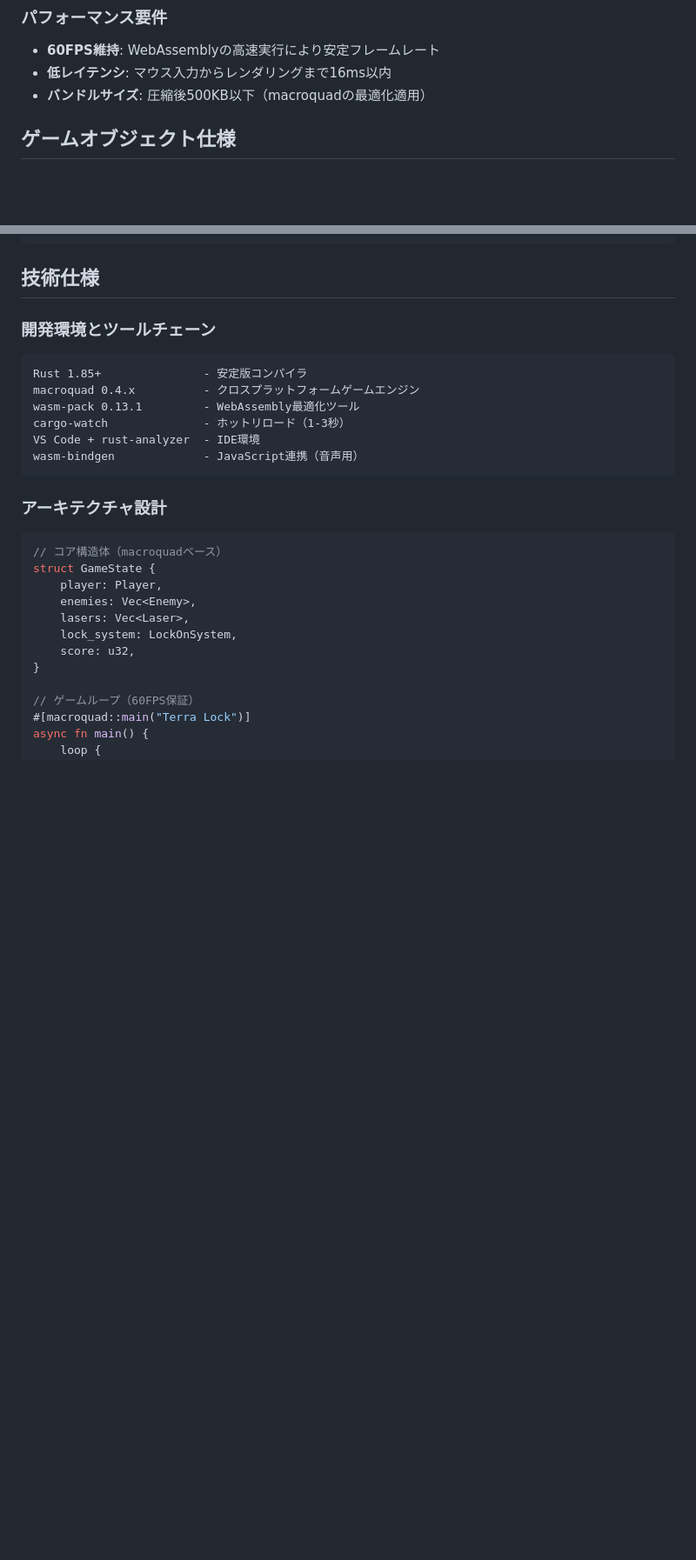
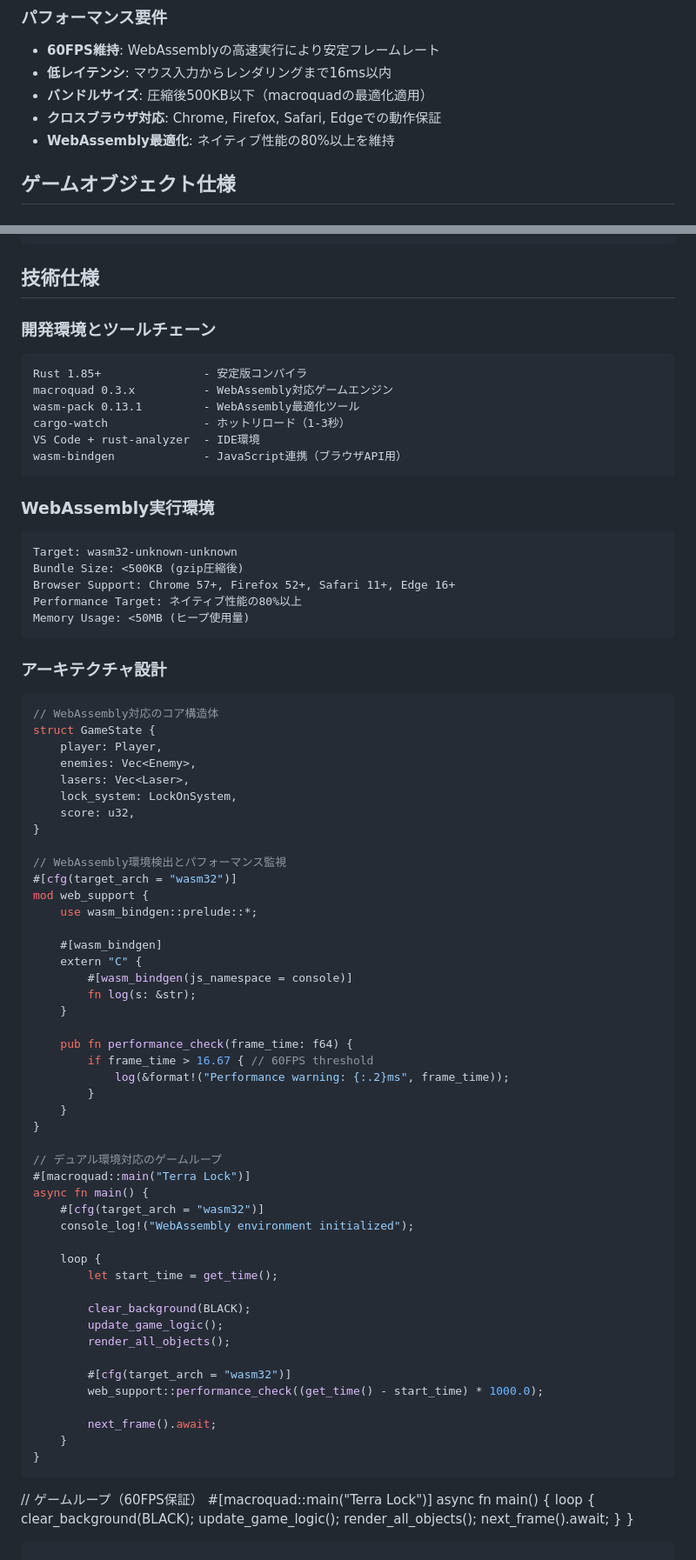
Before and after one commit to Mooan/amazonq-game-challange, a Markdown page: doc/Specification.md, 2 parts joined by grey strips. Shown: that part at 87% size. GitHub-like rendering; blank space fills up the shorter version.

Commit message:
docs: Integrate WebAssembly risk mitigation into Task.md and Specification.md
Task.md updates:
- Add Task 1.5: WebAssembly environment setup
- Add Task 2.7: Phase 2 WebAssembly verification
- Add Task 4.5: Final WebAssembly validation
- Update development guidelines with dual-environment strategy

Specification.md updates:
- Add WebAssembly execution environment requirements
- Update toolchain to macroquad 0.3.x for WebAssembly compatibility
- Add cross-browser support and performance targets
- Include WebAssembly-specific architecture design with performance monitoring

````diff
--- a/doc/Specification.md
+++ b/doc/Specification.md
@@ -37,6 +37,8 @@
 - **60FPS維持**: WebAssemblyの高速実行により安定フレームレート
 - **低レイテンシ**: マウス入力からレンダリングまで16ms以内
 - **バンドルサイズ**: 圧縮後500KB以下（macroquadの最適化適用）
+- **クロスブラウザ対応**: Chrome, Firefox, Safari, Edgeでの動作保証
+- **WebAssembly最適化**: ネイティブ性能の80%以上を維持
 
 ## ゲームオブジェクト仕様
 
@@ -179,16 +181,25 @@ impl LockOnSystem {
 ### 開発環境とツールチェーン
 ```
 Rust 1.85+               - 安定版コンパイラ
-macroquad 0.4.x          - クロスプラットフォームゲームエンジン
+macroquad 0.3.x          - WebAssembly対応ゲームエンジン
 wasm-pack 0.13.1         - WebAssembly最適化ツール
 cargo-watch              - ホットリロード（1-3秒）
 VS Code + rust-analyzer  - IDE環境
-wasm-bindgen             - JavaScript連携（音声用）
+wasm-bindgen             - JavaScript連携（ブラウザAPI用）
+```
+
+### WebAssembly実行環境
+```
+Target: wasm32-unknown-unknown
+Bundle Size: <500KB (gzip圧縮後)
+Browser Support: Chrome 57+, Firefox 52+, Safari 11+, Edge 16+
+Performance Target: ネイティブ性能の80%以上
+Memory Usage: <50MB (ヒープ使用量)
 ```
 
 ### アーキテクチャ設計
 ```rust
-// コア構造体（macroquadベース）
+// WebAssembly対応のコア構造体
 struct GameState {
     player: Player,
     enemies: Vec<Enemy>,
@@ -196,6 +207,45 @@ struct GameState {
     lock_system: LockOnSystem,
     score: u32,
 }
+
+// WebAssembly環境検出とパフォーマンス監視
+#[cfg(target_arch = "wasm32")]
+mod web_support {
+    use wasm_bindgen::prelude::*;
+
+    #[wasm_bindgen]
+    extern "C" {
+        #[wasm_bindgen(js_namespace = console)]
+        fn log(s: &str);
+    }
+
+    pub fn performance_check(frame_time: f64) {
+        if frame_time > 16.67 { // 60FPS threshold
+            log(&format!("Performance warning: {:.2}ms", frame_time));
+        }
+    }
+}
+
+// デュアル環境対応のゲームループ
+#[macroquad::main("Terra Lock")]
+async fn main() {
+    #[cfg(target_arch = "wasm32")]
+    console_log!("WebAssembly environment initialized");
+
+    loop {
+        let start_time = get_time();
+
+        clear_background(BLACK);
+        update_game_logic();
+        render_all_objects();
+
+        #[cfg(target_arch = "wasm32")]
+        web_support::performance_check((get_time() - start_time) * 1000.0);
+
+        next_frame().await;
+    }
+}
+```
 
 // ゲームループ（60FPS保証）
 #[macroquad::main("Terra Lock")]
````
Also changed, not shown: doc/Task.md (+24 -0 lines).
